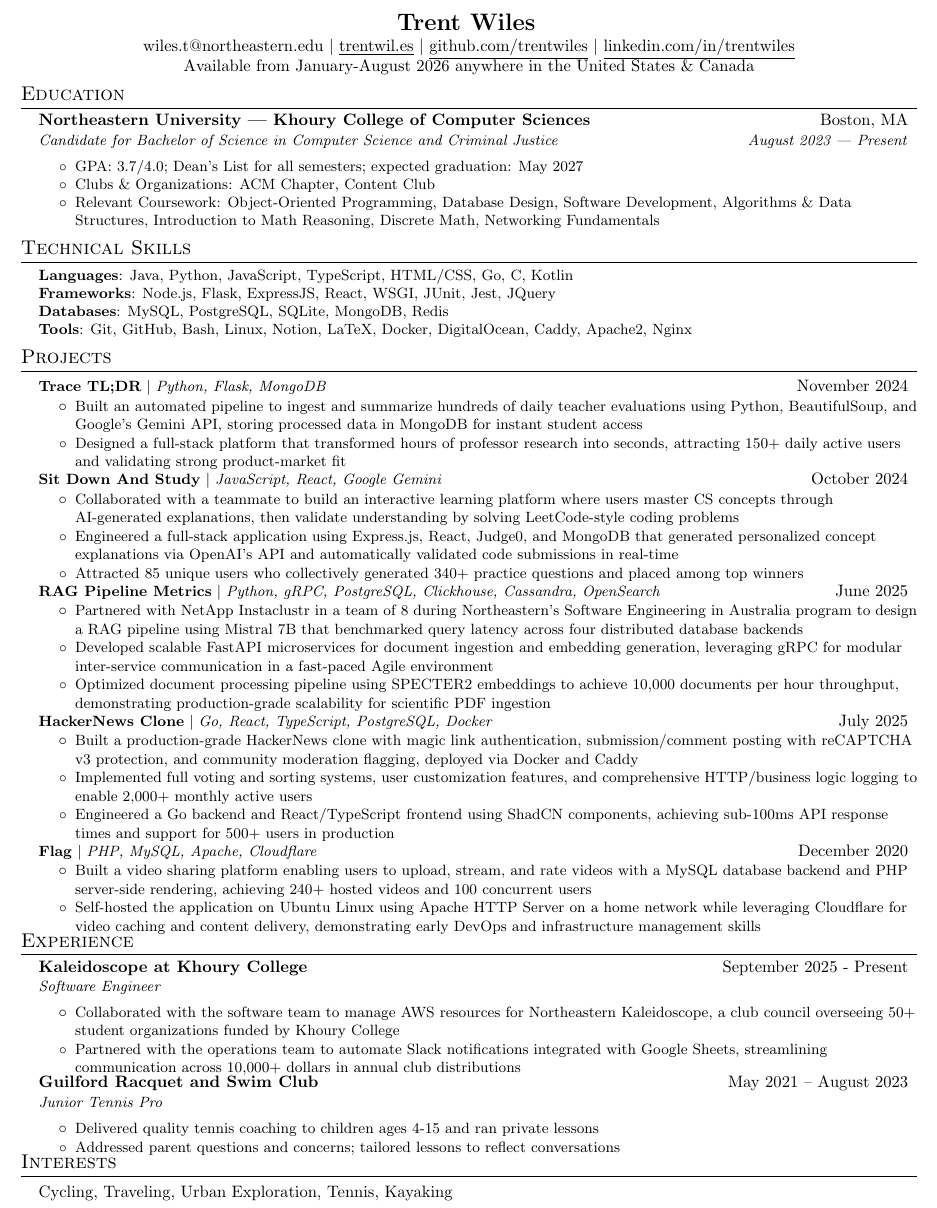
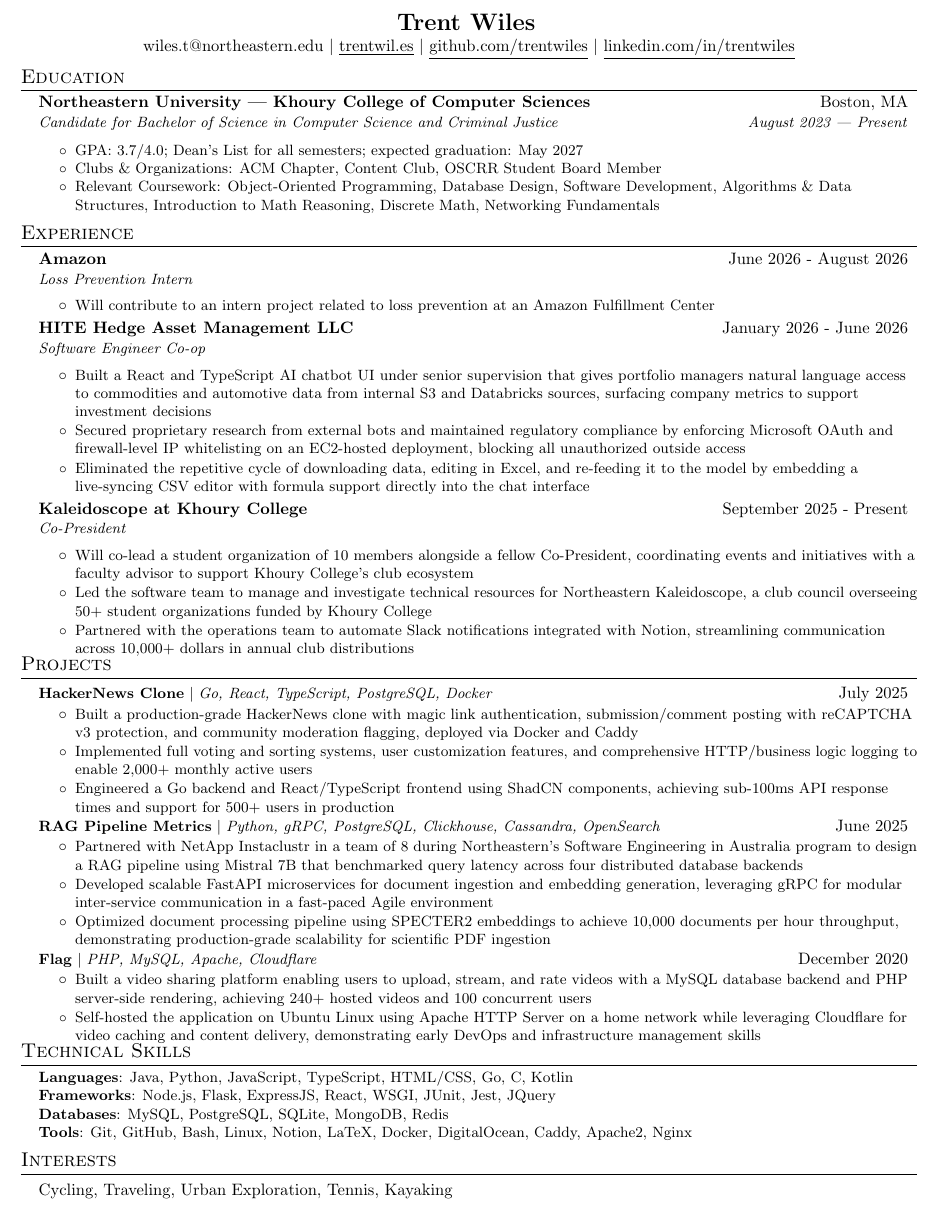
Before and after one commit to trentwiles/resume, a LaTeX CV (trent_in_progress_resume.tex): part of the page, cut so that both start at the same text. Compiled offline with pdfLaTeX.

Commit message:
add new jobs, add new job descriptions, pending readover

```diff
--- a/trent_in_progress_resume.tex
+++ b/trent_in_progress_resume.tex
@@ -21,7 +21,7 @@
 \input{glyphtounicode}
 
 \pagestyle{fancy}
-\fancyhf{} % Clear all header and footer fields
+\fancyhf{} % clear all header and footer fields
 \fancyfoot{}
 \renewcommand{\headrulewidth}{0pt}
 \renewcommand{\footrulewidth}{0pt}
@@ -104,7 +104,8 @@
 \vspace{1pt}
 \\
 \href{mailto:wiles.t@northeastern.edu}{wiles.t@northeastern.edu} $|$ \href{https://trentwil.es/?utm_source=resume}{\underline{trentwil.es}} $|$ \href{https://github.com/trentwiles}{\underline{github.com/trentwiles}} $|$ \href{https://www.linkedin.com/in/trentwiles/}{\underline{linkedin.com/in/trentwiles}} \\
-{Available from January-August 2026 anywhere in the United States \& Canada} \\
+% temporary looking for job availability header
+% {Available from January-August 2026 anywhere in the United States \& Canada} \\
 \end{center}
 
 %-----------EDUCATION-----------------
@@ -116,12 +117,95 @@
 	\small
 		\begin{itemize}[itemsep=-1.5pt]
 		    \item {GPA: 3.7/4.0; Dean's List for all semesters; expected graduation: May 2027}
-		    \item {Clubs \& Organizations: ACM Chapter, Content Club}
+		    \item {Clubs \& Organizations: ACM Chapter, Content Club, OSCRR Student Board Member}
         \item{Relevant Coursework: Object-Oriented Programming, Database Design, Software Development, Algorithms \& Data Structures, Introduction to Math Reasoning, Discrete Math, Networking Fundamentals}
       \end{itemize}
 	\normalsize
 
   \resumeSubHeadingListEnd
+
+%-----------EXPERIENCE-----------
+\section{Experience}
+\resumeSubHeadingListStart
+\resumeSubheading
+ {Amazon}{June 2026 - August 2026}
+ {Loss Prevention Intern}{}
+\resumeItemListStart
+\resumeItem{Will contribute to an intern project related to loss prevention at an Amazon Fulfillment Center}
+\resumeItemListEnd
+\vspace{4pt}
+
+\resumeSubheading
+ {HITE Hedge Asset Management LLC}{January 2026 - June 2026}
+ {Software Engineer Co-op}{}
+\resumeItemListStart
+% claude generated bullets - clean these up before github sync
+\resumeItem{Built a React and TypeScript AI chatbot UI under senior supervision that gives portfolio managers natural language access to commodities and automotive data from internal S3 and Databricks sources, surfacing company metrics to support investment decisions}
+\resumeItem{Secured proprietary research from external bots and maintained regulatory compliance by enforcing Microsoft OAuth and firewall-level IP whitelisting on an EC2-hosted deployment, blocking all unauthorized outside access}
+\resumeItem{Eliminated the repetitive cycle of downloading data, editing in Excel, and re-feeding it to the model by embedding a live-syncing CSV editor with formula support directly into the chat interface}
+\resumeItemListEnd
+\vspace{4pt}
+
+\resumeSubheading
+ {Kaleidoscope at Khoury College}{September 2025 - Present}
+ {Co-President}{}
+\resumeItemListStart
+\resumeItem{Will co-lead a student organization of 10 members alongside a fellow Co-President, coordinating events and initiatives with a faculty advisor to support Khoury College's club ecosystem}
+\resumeItem{Led the software team to manage and investigate technical resources for Northeastern Kaleidoscope, a club council overseeing 50+ student organizations funded by Khoury College}
+\resumeItem{Partnered with the operations team to automate Slack notifications integrated with Notion, streamlining communication across 10,000+ dollars in annual club distributions}
+\resumeItemListEnd
+
+% \vspace{0cm}
+%
+% \resumeSubheading
+%  {Guilford Racquet and Swim Club}{May 2021 -- August 2023}
+%  {Junior Tennis Pro}{}
+% \resumeItemListStart
+% \resumeItem{Delivered quality tennis coaching to children ages 4-15 and ran private lessons}
+% \resumeItem{Addressed parent questions and concerns; tailored lessons to reflect conversations}
+% \resumeItemListEnd
+\resumeSubHeadingListEnd
+
+  \section{Projects}
+  \resumeSubHeadingListStart
+% \resumeProjectHeading
+%       {\href{https://trace.trentwiles.com/}{\textbf{Trace TL;DR}} $|$ \emph{Python, Flask, MongoDB}}{November 2024}
+%       \resumeItemListStart
+%         \resumeItem{Built an automated pipeline to ingest and summarize hundreds of daily teacher evaluations using Python, BeautifulSoup, and Google's Gemini API, storing processed data in MongoDB for instant student access}
+%         \resumeItem{Designed a full-stack platform that transformed hours of professor research into seconds, attracting 150+ daily active users and validating strong product-market fit}
+%       \resumeItemListEnd
+%
+%     \resumeProjectHeading
+%       {\href{https://github.com/trentwiles/SitDownAndStudy}{\textbf{Sit Down And Study}} $|$ \emph{JavaScript, React, Google Gemini}}{October 2024}
+%       \resumeItemListStart
+%         \resumeItem{Collaborated with a teammate to build an interactive learning platform where users master CS concepts through AI-generated explanations, then validate understanding by solving LeetCode-style coding problems}
+%         \resumeItem{Engineered a full-stack application using Express.js, React, Judge0, and MongoDB that generated personalized concept explanations via OpenAI's API and automatically validated code submissions in real-time}
+%         \resumeItem{Attracted 85 unique users who collectively generated 340+ practice questions and placed among top winners}      \resumeItemListEnd
+
+    \resumeProjectHeading
+      {\href{https://github.com/trentwiles/hackernews}{\textbf{HackerNews Clone}} $|$ \emph{Go, React, TypeScript, PostgreSQL, Docker}}{July 2025}
+      \resumeItemListStart
+      \resumeItem{Built a production-grade HackerNews clone with magic link authentication, submission/comment posting with reCAPTCHA v3 protection, and community moderation flagging, deployed via Docker and Caddy}
+      \resumeItem{Implemented full voting and sorting systems, user customization features, and comprehensive HTTP/business logic logging to enable 2,000+ monthly active users}
+      \resumeItem{Engineered a Go backend and React/TypeScript frontend using ShadCN components, achieving sub-100ms API response times and support for 500+ users in production}
+      \resumeItemListEnd
+
+    \resumeProjectHeading
+  {\href{https://github.com/Camille-Ferrell/rag-project/tree/basic-rag}{\textbf{RAG Pipeline Metrics}} $|$ \emph{Python, gRPC, PostgreSQL, Clickhouse, Cassandra, OpenSearch}}{June 2025}
+  \resumeItemListStart
+  \resumeItem{Partnered with NetApp Instaclustr in a team of 8 during Northeastern's Software Engineering in Australia program to design a RAG pipeline using Mistral 7B that benchmarked query latency across four distributed database backends}
+  \resumeItem{Developed scalable FastAPI microservices for document ingestion and embedding generation, leveraging gRPC for modular inter-service communication in a fast-paced Agile environment}
+  \resumeItem{Optimized document processing pipeline using SPECTER2 embeddings to achieve 10,000 documents per hour throughput, demonstrating production-grade scalability for scientific PDF ingestion}
+  \resumeItemListEnd
+
+      \resumeProjectHeading
+ {\href{https://github.com/trentwiles/flag}{\textbf{Flag}} $|$ \emph{PHP, MySQL, Apache, Cloudflare}}{December 2020}
+\resumeItemListStart
+\resumeItem{Built a video sharing platform enabling users to upload, stream, and rate videos with a MySQL database backend and PHP server-side rendering, achieving 240+ hosted videos and 100 concurrent users}
+\resumeItem{Self-hosted the application on Ubuntu Linux using Apache HTTP Server on a home network while leveraging Cloudflare for video caching and content delivery, demonstrating early DevOps and infrastructure management skills}
+\resumeItemListEnd
+
+\resumeSubHeadingListEnd
 
   \section{Technical Skills}
 \begin{itemize}[leftmargin=0.15in, label={}, itemsep=-2.5pt]
@@ -132,70 +216,6 @@
 \textbf{Tools}{: Git, GitHub, Bash, Linux, Notion, LaTeX, Docker, DigitalOcean, Caddy, Apache2, Nginx}
    }}
 \end{itemize}
-
-  \section{Projects}
-  \resumeSubHeadingListStart
-  \resumeProjectHeading
-      {\href{https://trace.trentwiles.com/}{\textbf{Trace TL;DR}} $|$ \emph{Python, Flask, MongoDB}}{November 2024}
-      \resumeItemListStart
-        \resumeItem{Built an automated pipeline to ingest and summarize hundreds of daily teacher evaluations using Python, BeautifulSoup, and Google's Gemini API, storing processed data in MongoDB for instant student access}
-        \resumeItem{Designed a full-stack platform that transformed hours of professor research into seconds, attracting 150+ daily active users and validating strong product-market fit}
-      \resumeItemListEnd
-
-    \resumeProjectHeading
-      {\href{https://github.com/trentwiles/SitDownAndStudy}{\textbf{Sit Down And Study}} $|$ \emph{JavaScript, React, Google Gemini}}{October 2024}
-      \resumeItemListStart
-        \resumeItem{Collaborated with a teammate to build an interactive learning platform where users master CS concepts through AI-generated explanations, then validate understanding by solving LeetCode-style coding problems}
-        \resumeItem{Engineered a full-stack application using Express.js, React, Judge0, and MongoDB that generated personalized concept explanations via OpenAI's API and automatically validated code submissions in real-time}
-        \resumeItem{Attracted 85 unique users who collectively generated 340+ practice questions and placed among top winners}      \resumeItemListEnd
-
-    \resumeProjectHeading
-  {\href{https://github.com/Camille-Ferrell/rag-project/tree/basic-rag}{\textbf{RAG Pipeline Metrics}} $|$ \emph{Python, gRPC, PostgreSQL, Clickhouse, Cassandra, OpenSearch}}{June 2025}
-  \resumeItemListStart
-  \resumeItem{Partnered with NetApp Instaclustr in a team of 8 during Northeastern's Software Engineering in Australia program to design a RAG pipeline using Mistral 7B that benchmarked query latency across four distributed database backends}
-  \resumeItem{Developed scalable FastAPI microservices for document ingestion and embedding generation, leveraging gRPC for modular inter-service communication in a fast-paced Agile environment}
-  \resumeItem{Optimized document processing pipeline using SPECTER2 embeddings to achieve 10,000 documents per hour throughput, demonstrating production-grade scalability for scientific PDF ingestion}
-  \resumeItemListEnd
-
-    \resumeProjectHeading
-      {\href{https://github.com/trentwiles/hackernews}{\textbf{HackerNews Clone}} $|$ \emph{Go, React, TypeScript, PostgreSQL, Docker}}{July 2025}
-      \resumeItemListStart
-      \resumeItem{Built a production-grade HackerNews clone with magic link authentication, submission/comment posting with reCAPTCHA v3 protection, and community moderation flagging, deployed via Docker and Caddy}
-      \resumeItem{Implemented full voting and sorting systems, user customization features, and comprehensive HTTP/business logic logging to enable 2,000+ monthly active users}
-      \resumeItem{Engineered a Go backend and React/TypeScript frontend using ShadCN components, achieving sub-100ms API response times and support for 500+ users in production}
-      \resumeItemListEnd
-
-      \resumeProjectHeading
- {\href{https://github.com/trentwiles/flag}{\textbf{Flag}} $|$ \emph{PHP, MySQL, Apache, Cloudflare}}{December 2020}
-\resumeItemListStart
-\resumeItem{Built a video sharing platform enabling users to upload, stream, and rate videos with a MySQL database backend and PHP server-side rendering, achieving 240+ hosted videos and 100 concurrent users}
-\resumeItem{Self-hosted the application on Ubuntu Linux using Apache HTTP Server on a home network while leveraging Cloudflare for video caching and content delivery, demonstrating early DevOps and infrastructure management skills}
-\resumeItemListEnd
-
-\resumeSubHeadingListEnd
-
-%-----------EXPERIENCE-----------
-\section{Experience}
-\resumeSubHeadingListStart
-\resumeSubheading
- {Kaleidoscope at Khoury College}{September 2025 - Present}
- {Software Engineer}{}
-\resumeItemListStart
-\resumeItem{Collaborated with the software team to manage AWS resources for Northeastern Kaleidoscope, a club council overseeing 50+ student organizations funded by Khoury College}
-\resumeItem{Partnered with the operations team to automate Slack notifications integrated with Google Sheets, streamlining communication across 10,000+ dollars in annual club distributions}
-\resumeItemListEnd
-
- \vspace{0cm}
-
-\resumeSubheading
- {Guilford Racquet and Swim Club}{May 2021 -- August 2023}
- {Junior Tennis Pro}{}
-\resumeItemListStart
-\resumeItem{Delivered quality tennis coaching to children ages 4-15 and ran private lessons}
-\resumeItem{Addressed parent questions and concerns; tailored lessons to reflect conversations}
-\resumeItemListEnd
-\resumeSubHeadingListEnd
-
 
 %--------Interests------------
 \section{Interests}
```
Also changed, not shown: trent_in_progress_resume.pdf, 1 other file.
